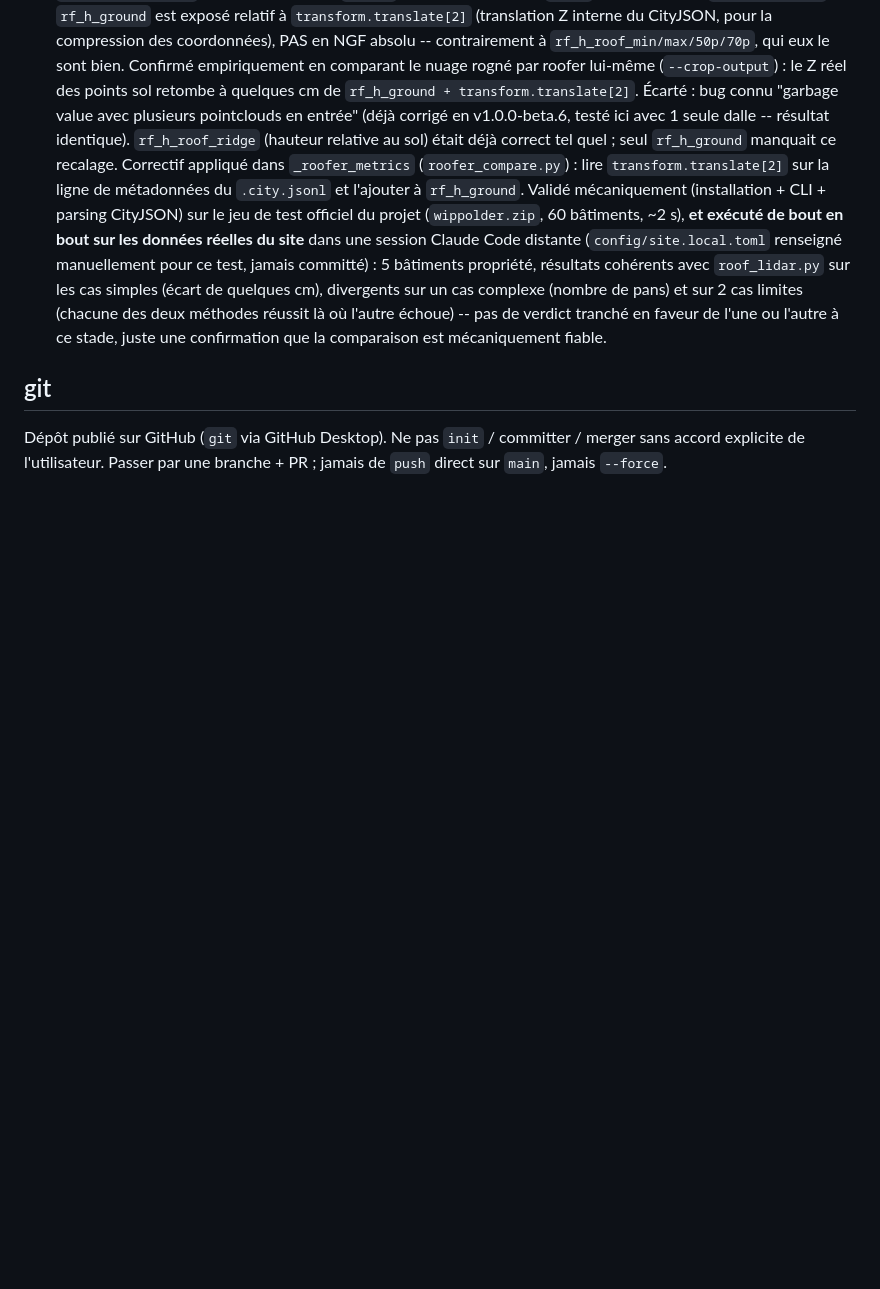
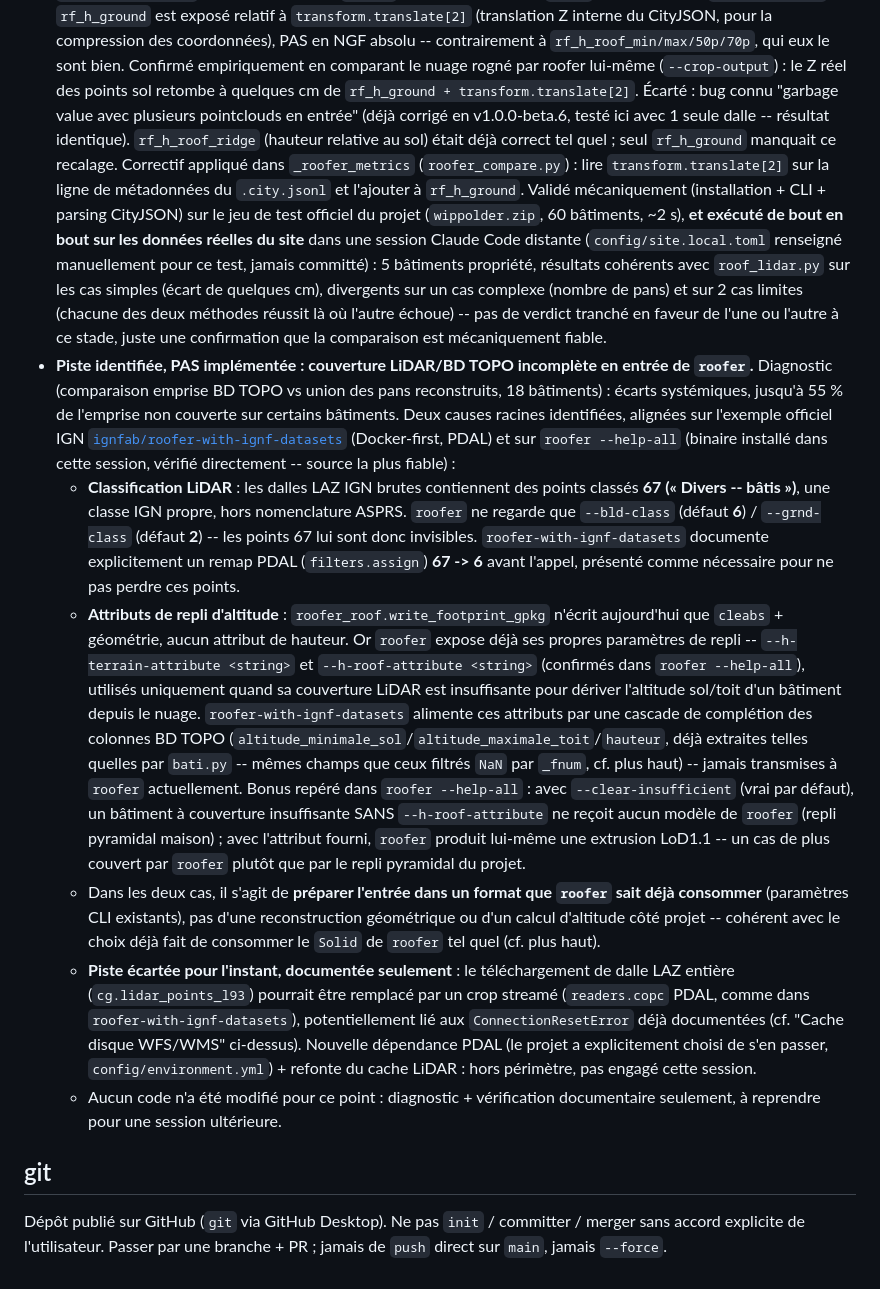
Before and after one commit to mightywhitysocks/sweethome3D-importgeo, a Markdown page: CLAUDE.md, the part around the change. Rendered like a GitHub page; blank space fills up the shorter version.

Commit message:
docs: documenter la piste roofer-with-ignf-datasets pour la couverture roofer
Diagnostic de couverture incomplète (BD TOPO vs pans reconstruits) relié à
deux causes documentées par le projet officiel IGN roofer-with-ignf-datasets
et confirmées via roofer --help-all : classe LiDAR IGN 67 non vue par
roofer (--bld-class attend 6), et absence des attributs de repli
--h-terrain-attribute/--h-roof-attribute alimentés par BD TOPO. Piste
identifiée et vérifiée documentairement, aucun code modifié.

Co-Authored-By: Claude Sonnet 5 <noreply@anthropic.com>
Claude-Session: https://claude.ai/code/session_019JzFBjRELuFsdZT6EDvsSH

```diff
--- a/CLAUDE.md
+++ b/CLAUDE.md
@@ -215,6 +215,53 @@ distinction ; le corriger si elle redevient trop générale.
   méthodes réussit là où l'autre échoue) -- pas de verdict tranché en faveur
   de l'une ou l'autre à ce stade, juste une confirmation que la comparaison
   est mécaniquement fiable.
+- **Piste identifiée, PAS implémentée : couverture LiDAR/BD TOPO incomplète
+  en entrée de `roofer`.** Diagnostic (comparaison emprise BD TOPO vs union
+  des pans reconstruits, 18 bâtiments) : écarts systémiques, jusqu'à 55 % de
+  l'emprise non couverte sur certains bâtiments. Deux causes racines
+  identifiées, alignées sur l'exemple officiel IGN
+  [`ignfab/roofer-with-ignf-datasets`](https://github.com/ignfab/roofer-with-ignf-datasets)
+  (Docker-first, PDAL) et sur `roofer --help-all` (binaire installé dans
+  cette session, vérifié directement -- source la plus fiable) :
+  - **Classification LiDAR** : les dalles LAZ IGN brutes contiennent des
+    points classés **67 (« Divers -- bâtis »)**, une classe IGN propre,
+    hors nomenclature ASPRS. `roofer` ne regarde que `--bld-class`
+    (défaut **6**) / `--grnd-class` (défaut **2**) -- les points 67 lui
+    sont donc invisibles. `roofer-with-ignf-datasets` documente
+    explicitement un remap PDAL (`filters.assign`) **67 -> 6** avant
+    l'appel, présenté comme nécessaire pour ne pas perdre ces points.
+  - **Attributs de repli d'altitude** : `roofer_roof.write_footprint_gpkg`
+    n'écrit aujourd'hui que `cleabs` + géométrie, aucun attribut de
+    hauteur. Or `roofer` expose déjà ses propres paramètres de repli --
+    `--h-terrain-attribute <string>` et `--h-roof-attribute <string>`
+    (confirmés dans `roofer --help-all`), utilisés uniquement quand sa
+    couverture LiDAR est insuffisante pour dériver l'altitude sol/toit
+    d'un bâtiment depuis le nuage. `roofer-with-ignf-datasets` alimente ces
+    attributs par une cascade de complétion des colonnes BD TOPO
+    (`altitude_minimale_sol`/`altitude_maximale_toit`/`hauteur`, déjà
+    extraites telles quelles par `bati.py` -- mêmes champs que ceux
+    filtrés `NaN` par `_fnum`, cf. plus haut) -- jamais transmises à
+    `roofer` actuellement. Bonus repéré dans `roofer --help-all` : avec
+    `--clear-insufficient` (vrai par défaut), un bâtiment à couverture
+    insuffisante SANS `--h-roof-attribute` ne reçoit aucun modèle de
+    `roofer` (repli pyramidal maison) ; avec l'attribut fourni, `roofer`
+    produit lui-même une extrusion LoD1.1 -- un cas de plus couvert par
+    `roofer` plutôt que par le repli pyramidal du projet.
+  - Dans les deux cas, il s'agit de **préparer l'entrée dans un format que
+    `roofer` sait déjà consommer** (paramètres CLI existants), pas d'une
+    reconstruction géométrique ou d'un calcul d'altitude côté projet --
+    cohérent avec le choix déjà fait de consommer le `Solid` de `roofer`
+    tel quel (cf. plus haut).
+  - **Piste écartée pour l'instant, documentée seulement** : le
+    téléchargement de dalle LAZ entière (`cg.lidar_points_l93`) pourrait
+    être remplacé par un crop streamé (`readers.copc` PDAL, comme dans
+    `roofer-with-ignf-datasets`), potentiellement lié aux
+    `ConnectionResetError` déjà documentées (cf. "Cache disque WFS/WMS"
+    ci-dessus). Nouvelle dépendance PDAL (le projet a explicitement choisi
+    de s'en passer, `config/environment.yml`) + refonte du cache LiDAR :
+    hors périmètre, pas engagé cette session.
+  - Aucun code n'a été modifié pour ce point : diagnostic + vérification
+    documentaire seulement, à reprendre pour une session ultérieure.
 
 ## git
 
```
